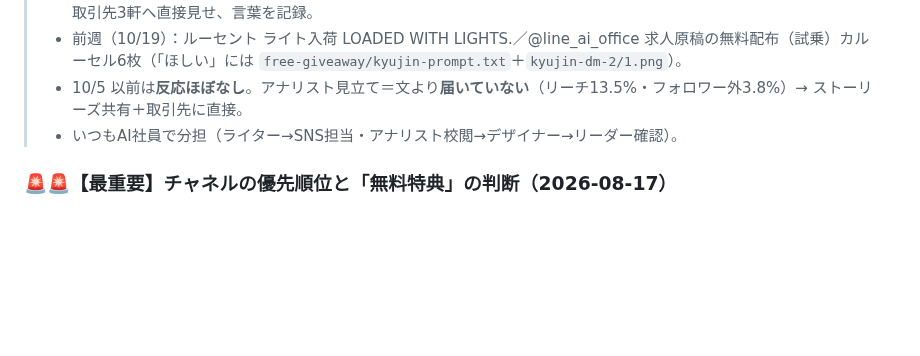
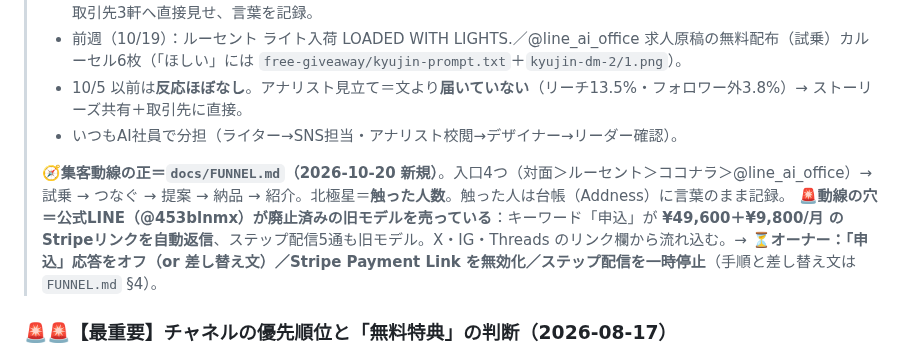
Before and after one commit to yamadatakujiro-sys/maruchu-hp, a Markdown page: ai-office-kit/docs/PROJECT-STATUS.md, the part around the change. GitHub-like rendering; blank space fills up the shorter version.

Commit message:
集客動線の全体図（FUNNEL.md）を追加し、公式LINEが旧モデルに着地している穴を記録
Co-Authored-By: Claude Opus 5.5 <noreply@anthropic.com>
Claude-Session: https://claude.ai/code/session_01NfhdG3nCRMbhqrSQWsBaWH

```diff
--- a/ai-office-kit/docs/PROJECT-STATUS.md
+++ b/ai-office-kit/docs/PROJECT-STATUS.md
@@ -29,6 +29,9 @@
 > - 前週（10/19）：ルーセント ライト入荷 LOADED WITH LIGHTS.／@line_ai_office 求人原稿の無料配布（試乗）カルーセル6枚（「ほしい」には `free-giveaway/kyujin-prompt.txt`＋`kyujin-dm-2/1.png`）。
 > - 10/5 以前は**反応ほぼなし**。アナリスト見立て＝文より**届いていない**（リーチ13.5%・フォロワー外3.8%）→ ストーリーズ共有＋取引先に直接。
 > - いつもAI社員で分担（ライター→SNS担当・アナリスト校閲→デザイナー→リーダー確認）。
+>
+> 🧭**集客動線の正＝`docs/FUNNEL.md`（2026-10-20 新規）**。入口4つ（対面＞ルーセント＞ココナラ＞@line_ai_office）→ 試乗 → つなぐ → 提案 → 納品 → 紹介。北極星＝**触った人数**。触った人は台帳（Addness）に言葉のまま記録。
+> 🚨**動線の穴＝公式LINE（@453blnmx）が廃止済みの旧モデルを売っている**：キーワード「申込」が **¥49,600＋¥9,800/月 のStripeリンクを自動返信**、ステップ配信5通も旧モデル。X・IG・Threads のリンク欄から流れ込む。→ ⏳**オーナー：「申込」応答をオフ（or 差し替え文）／Stripe Payment Link を無効化／ステップ配信を一時停止**（手順と差し替え文は `FUNNEL.md` §4）。
 
 ### 🚨🚨【最重要】チャネルの優先順位と「無料特典」の判断（2026-08-17）
 
```
Also changed, not shown: ai-office-kit/docs/FUNNEL.md (added, +159 -0 lines).
